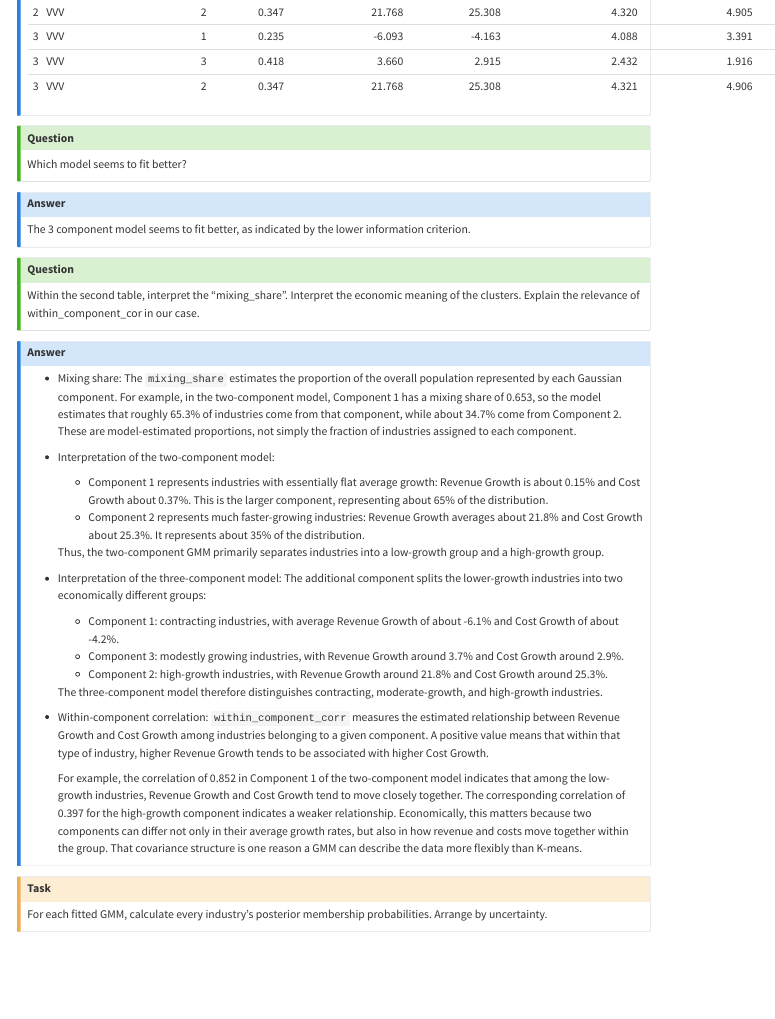
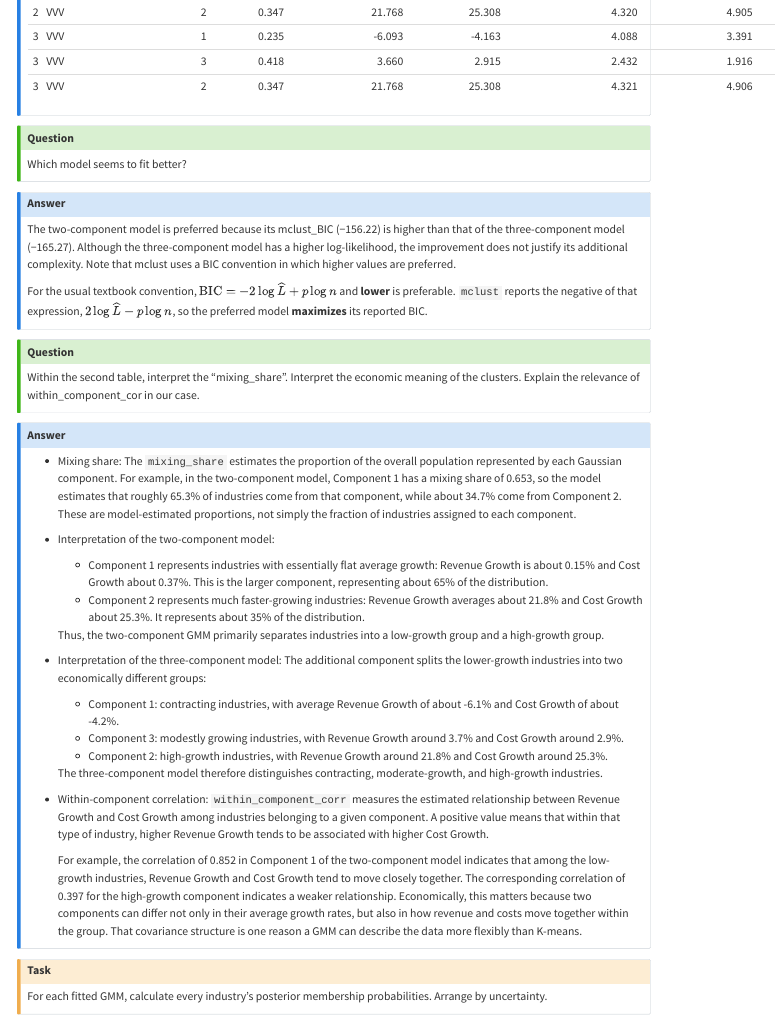
Before and after one commit to MLFF-Fall2026/mlff-fall2026-student-materials, a Quarto document (Topics/Clustering/Clustering-GMM-Hierarchical-Instructor.qmd): the page in a window 1100 px wide, from 4100 px down. Rendered offline with R 4.5, knitr and Pandoc in place of Quarto, with nearby package versions; menus at the side of the page are left out.

Commit message:
expand the MST

```diff
--- a/Topics/Clustering/Clustering-GMM-Hierarchical-Instructor.qmd
+++ b/Topics/Clustering/Clustering-GMM-Hierarchical-Instructor.qmd
@@ -445,7 +445,10 @@ Which model seems to fit better?
 :::
 
 ::: {.callout-note collapse="true" title="Answer"}
-The 3 component model seems to fit better, as indicated by the lower information criterion.
+The two-component model is preferred because its mclust_BIC (−156.22) is higher than that of the three-component model (−165.27). Although the three-component model has a higher log-likelihood, the improvement does not justify its additional complexity. Note that mclust uses a BIC convention in which higher values are preferred.
+
+For the usual textbook convention, $\mathrm{BIC}=-2\log\widehat L+p\log n$ and **lower** is preferable. `mclust` reports the negative of that expression, $2\log\widehat L-p\log n$, so the preferred model **maximizes** its reported BIC.
+
 :::
 
 
```
Also changed, not shown: Topics/Clustering/Clustering-GMM-Hierarchical-Instructor.html, Topics/Clustering/MLFF-Clustering-Complete.pdf.
